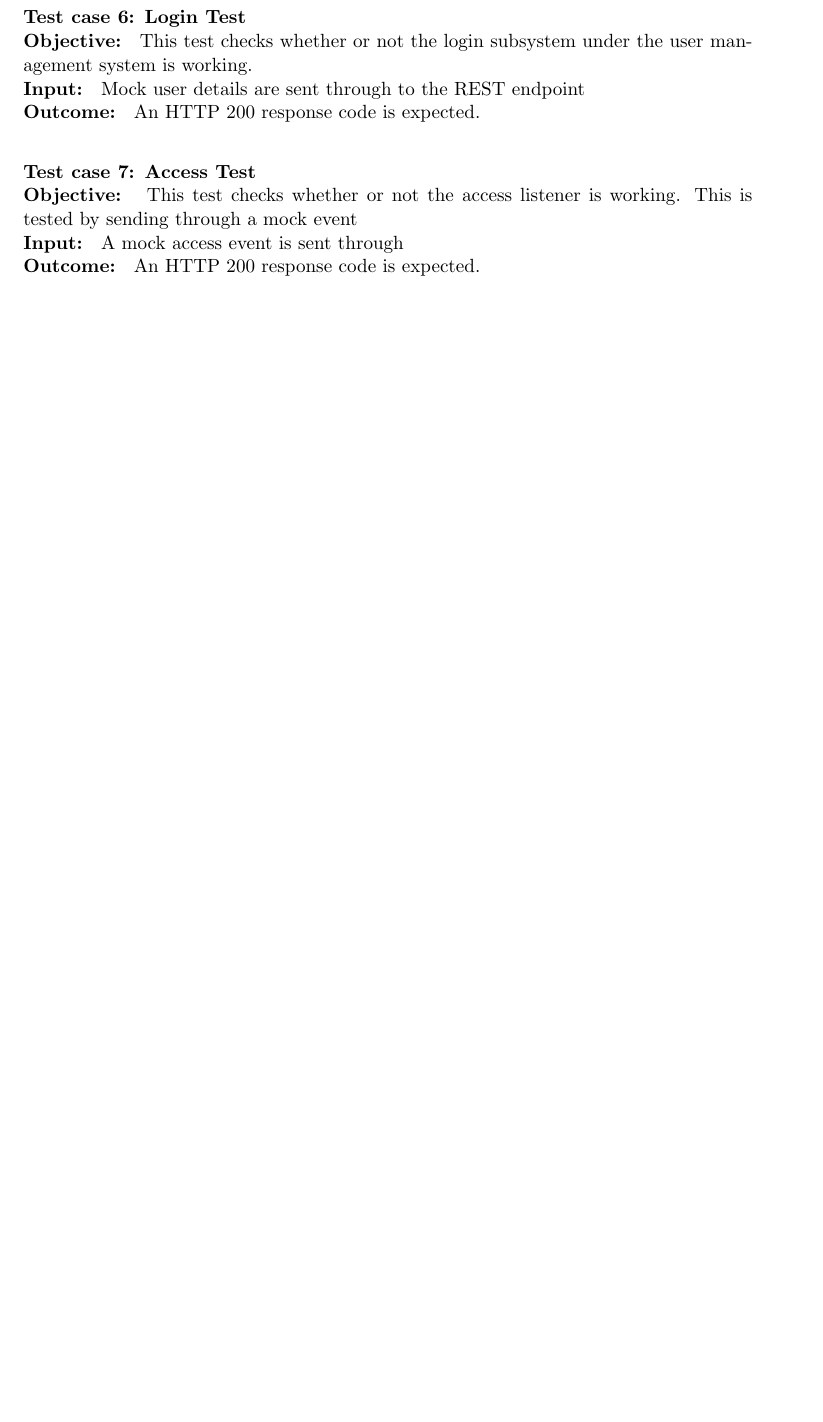
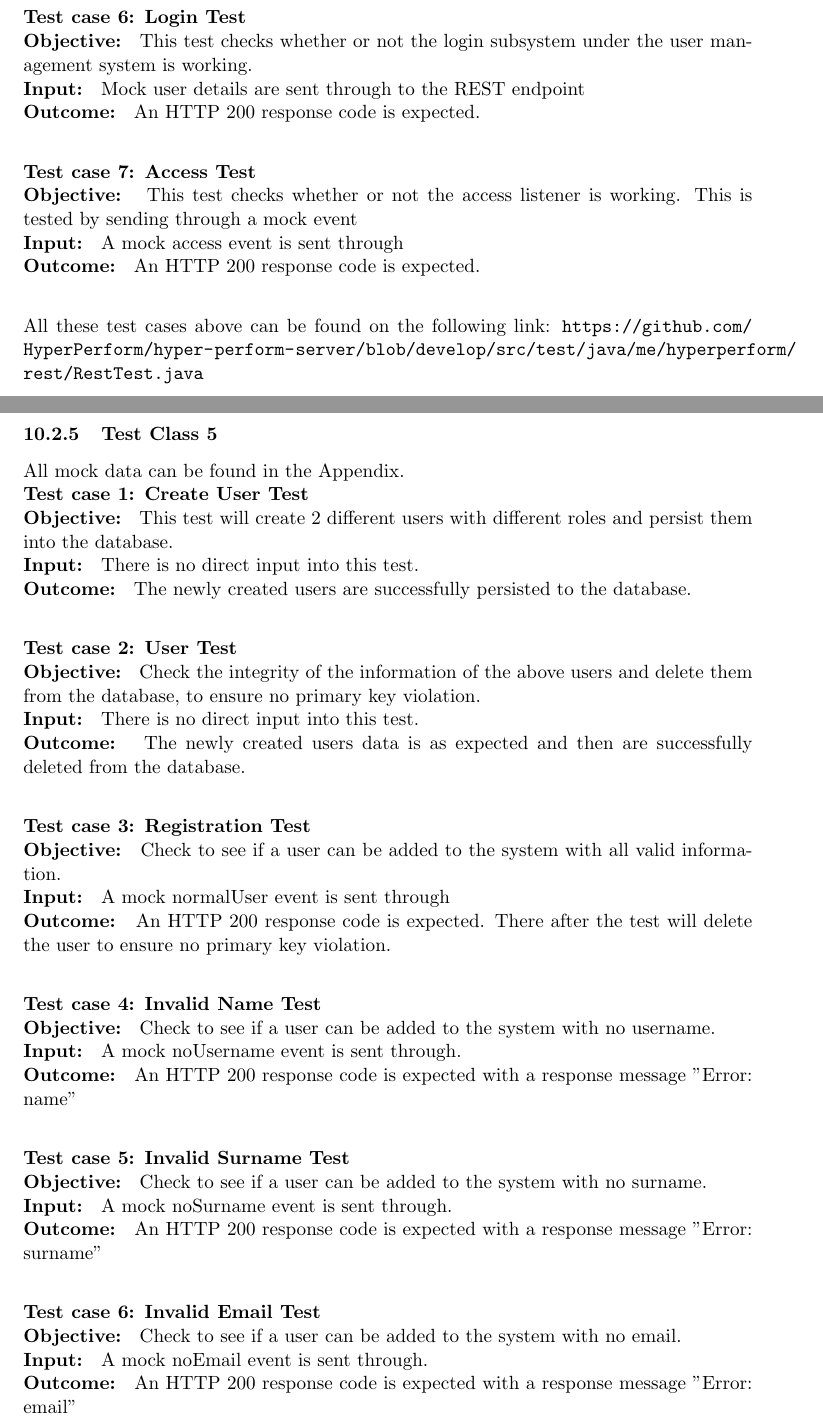
Before and after one commit to CodusMaximus/hyper-perform-documentation, a LaTeX document (Testing Document/testing.tex): part of page 9 of 14 before the commit and two parts of pages 9 and 10 of 16 after it, the two joined at a grey line, cut so that both start at the same text, the shorter picture padded with empty space. Compiled offline with pdfLaTeX.

Commit message:
added all the tests for the user module

```diff
--- a/Testing Document/testing.tex
+++ b/Testing Document/testing.tex
@@ -226,4 +226,43 @@ Result: \textbf{All Passed}
 \textbf{Input: } A mock access event is sent through \\
 \textbf{Outcome: } An HTTP 200 response code is expected. \\
 
-All these test cases can be found on the following link: \url{https://github.com/HyperPerform/hyper-perform-server/blob/develop/src/test/java/me/hyperperform/rest/RestTest.java}
+All these test cases above can be found on the following link: \url{https://github.com/HyperPerform/hyper-perform-server/blob/develop/src/test/java/me/hyperperform/rest/RestTest.java}
+
+
+
+\pagebreak
+
+
+\subsubsection{Test Class 5}
+All mock data can be found in the Appendix.\\
+\textbf{Test case 1: Create User Test} \\
+\textbf{Objective: } This test will create 2 different users with different roles and persist them into the database. \\
+\textbf{Input: } There is no direct input into this test.\\
+\textbf{Outcome: } The newly created users are successfully persisted to the database. \\
+
+\textbf{Test case 2: User Test} \\
+\textbf{Objective: } Check the integrity of the information of the above users and delete them from the database, to ensure no primary key violation. \\
+\textbf{Input: } There is no direct input into this test.\\
+\textbf{Outcome: } The newly created users data is as expected and then are successfully deleted from the database. \\
+
+
+\textbf{Test case 3: Registration Test} \\
+\textbf{Objective: } Check to see if a user can be added to the system with all valid information. \\
+\textbf{Input: } A mock normalUser event is sent through\\
+\textbf{Outcome: } An HTTP 200 response code is expected. There after the test will delete the user to ensure no primary key violation. \\
+
+
+\textbf{Test case 4: Invalid Name Test} \\
+\textbf{Objective: } Check to see if a user can be added to the system with no username. \\
+\textbf{Input: }  A mock noUsername event is sent through.\\
+\textbf{Outcome: } An HTTP 200 response code is expected with a response message "Error: name" \\
+
+\textbf{Test case 5: Invalid Surname Test} \\
+\textbf{Objective: } Check to see if a user can be added to the system with no surname. \\
+\textbf{Input: }  A mock noSurname event is sent through.\\
+\textbf{Outcome: } An HTTP 200 response code is expected with a response message "Error: surname" \\
+
+\textbf{Test case 6: Invalid Email Test} \\
+\textbf{Objective: } Check to see if a user can be added to the system with no email. \\
+\textbf{Input: }  A mock noEmail event is sent through.\\
+\textbf{Outcome: } An HTTP 200 response code is expected with a response message "Error: email" \\
```
Also changed, not shown: Testing Document/testing.tex (28 more changed lines).
